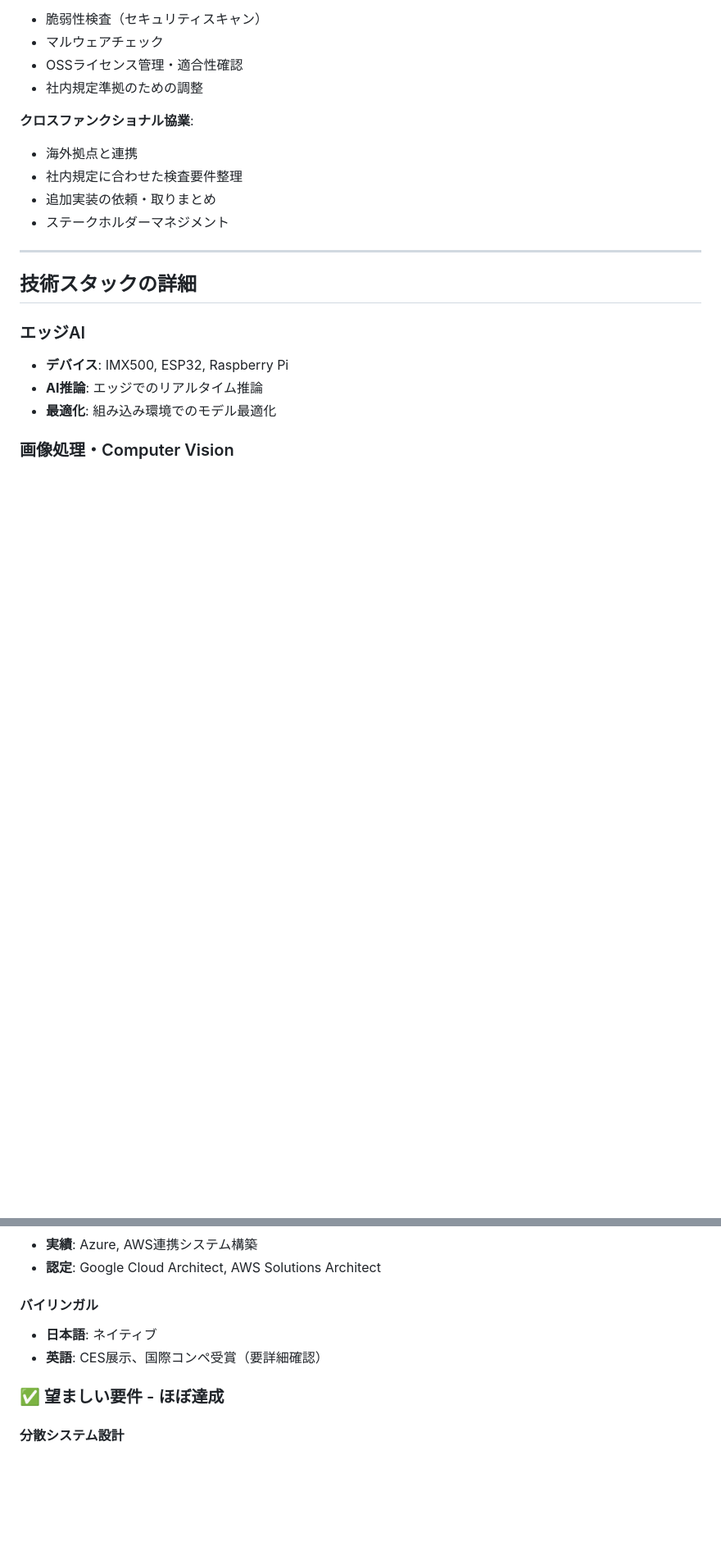
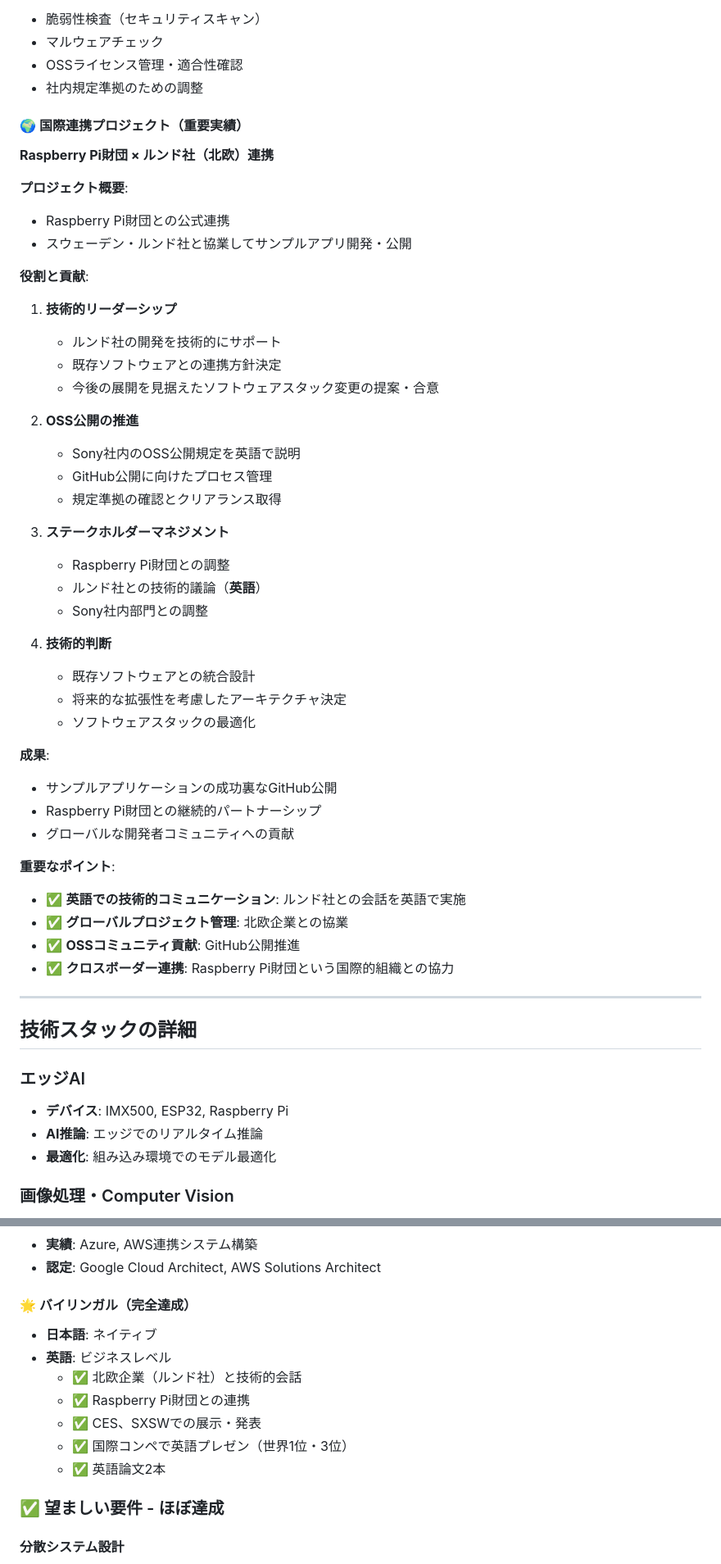
Before and after one commit to wwlapaki310/resume-builder, a Markdown page: detailed-experience.md, 2 parts joined by grey strips. Shown at 82% size. GitHub-like rendering; blank space fills up the shorter version.

Commit message:
Add international collaboration details (Raspberry Pi Foundation, Lund company)

```diff
--- a/detailed-experience.md
+++ b/detailed-experience.md
@@ -133,11 +133,46 @@
 - OSSライセンス管理・適合性確認
 - 社内規定準拠のための調整
 
-**クロスファンクショナル協業**:
-- 海外拠点と連携
-- 社内規定に合わせた検査要件整理
-- 追加実装の依頼・取りまとめ
-- ステークホルダーマネジメント
+#### 🌍 国際連携プロジェクト（重要実績）
+
+**Raspberry Pi財団 × ルンド社（北欧）連携**
+
+**プロジェクト概要**:
+- Raspberry Pi財団との公式連携
+- スウェーデン・ルンド社と協業してサンプルアプリ開発・公開
+
+**役割と貢献**:
+
+1. **技術的リーダーシップ**
+   - ルンド社の開発を技術的にサポート
+   - 既存ソフトウェアとの連携方針決定
+   - 今後の展開を見据えたソフトウェアスタック変更の提案・合意
+
+2. **OSS公開の推進**
+   - Sony社内のOSS公開規定を英語で説明
+   - GitHub公開に向けたプロセス管理
+   - 規定準拠の確認とクリアランス取得
+
+3. **ステークホルダーマネジメント**
+   - Raspberry Pi財団との調整
+   - ルンド社との技術的議論（**英語**）
+   - Sony社内部門との調整
+
+4. **技術的判断**
+   - 既存ソフトウェアとの統合設計
+   - 将来的な拡張性を考慮したアーキテクチャ決定
+   - ソフトウェアスタックの最適化
+
+**成果**:
+- サンプルアプリケーションの成功裏なGitHub公開
+- Raspberry Pi財団との継続的パートナーシップ
+- グローバルな開発者コミュニティへの貢献
+
+**重要なポイント**:
+- ✅ **英語での技術的コミュニケーション**: ルンド社との会話を英語で実施
+- ✅ **グローバルプロジェクト管理**: 北欧企業との協業
+- ✅ **OSSコミュニティ貢献**: GitHub公開推進
+- ✅ **クロスボーダー連携**: Raspberry Pi財団という国際的組織との協力
 
 ---
 
@@ -244,9 +323,14 @@
 - **実績**: Azure, AWS連携システム構築
 - **認定**: Google Cloud Architect, AWS Solutions Architect
 
-#### バイリンガル
+#### 🌟 バイリンガル（完全達成）
 - **日本語**: ネイティブ
-- **英語**: CES展示、国際コンペ受賞（要詳細確認）
+- **英語**: ビジネスレベル
+  - ✅ 北欧企業（ルンド社）と技術的会話
+  - ✅ Raspberry Pi財団との連携
+  - ✅ CES、SXSWでの展示・発表
+  - ✅ 国際コンペで英語プレゼン（世界1位・3位）
+  - ✅ 英語論文2本
 
 ### ✅ 望ましい要件 - ほぼ達成
 
```
Also changed, not shown: other parts of detailed-experience.md (+76 -11 lines).
